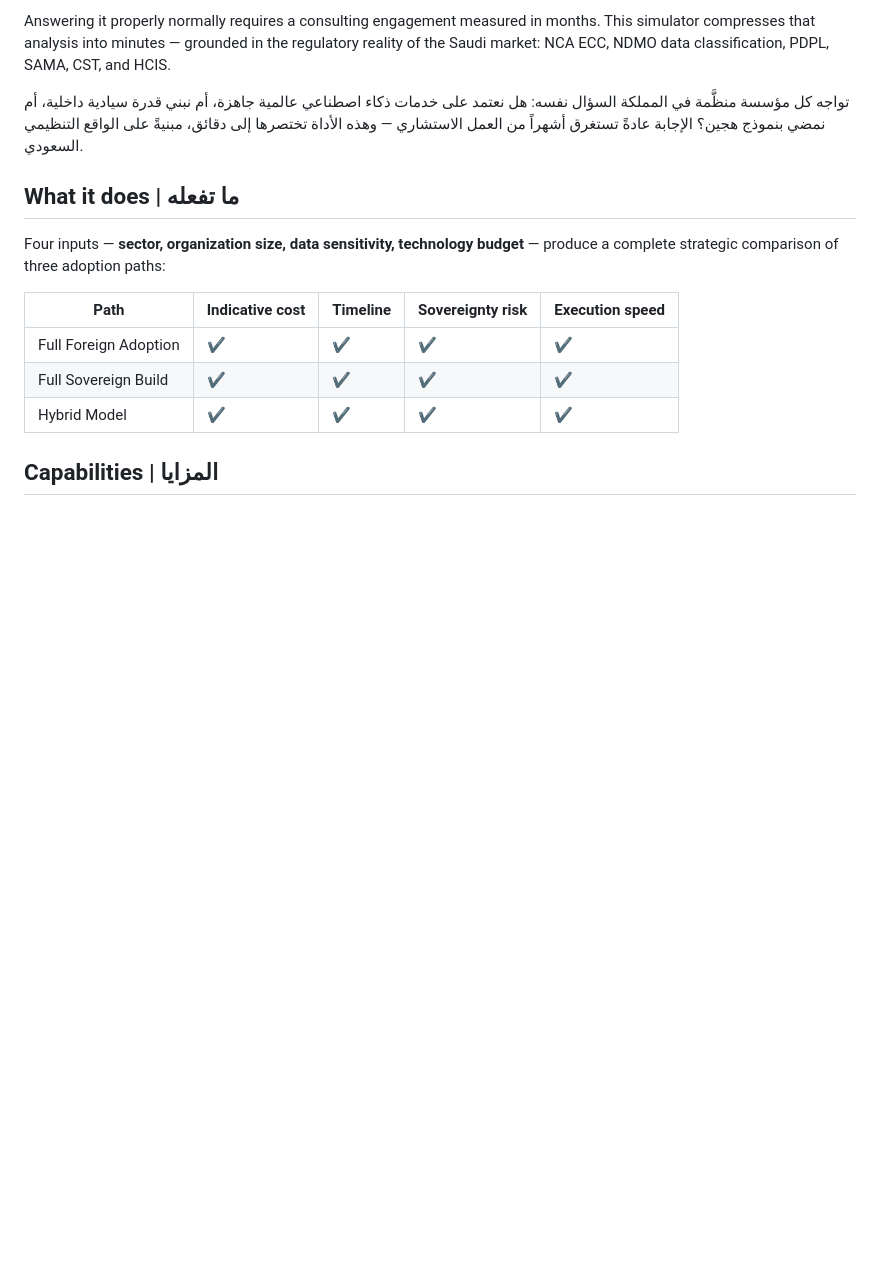
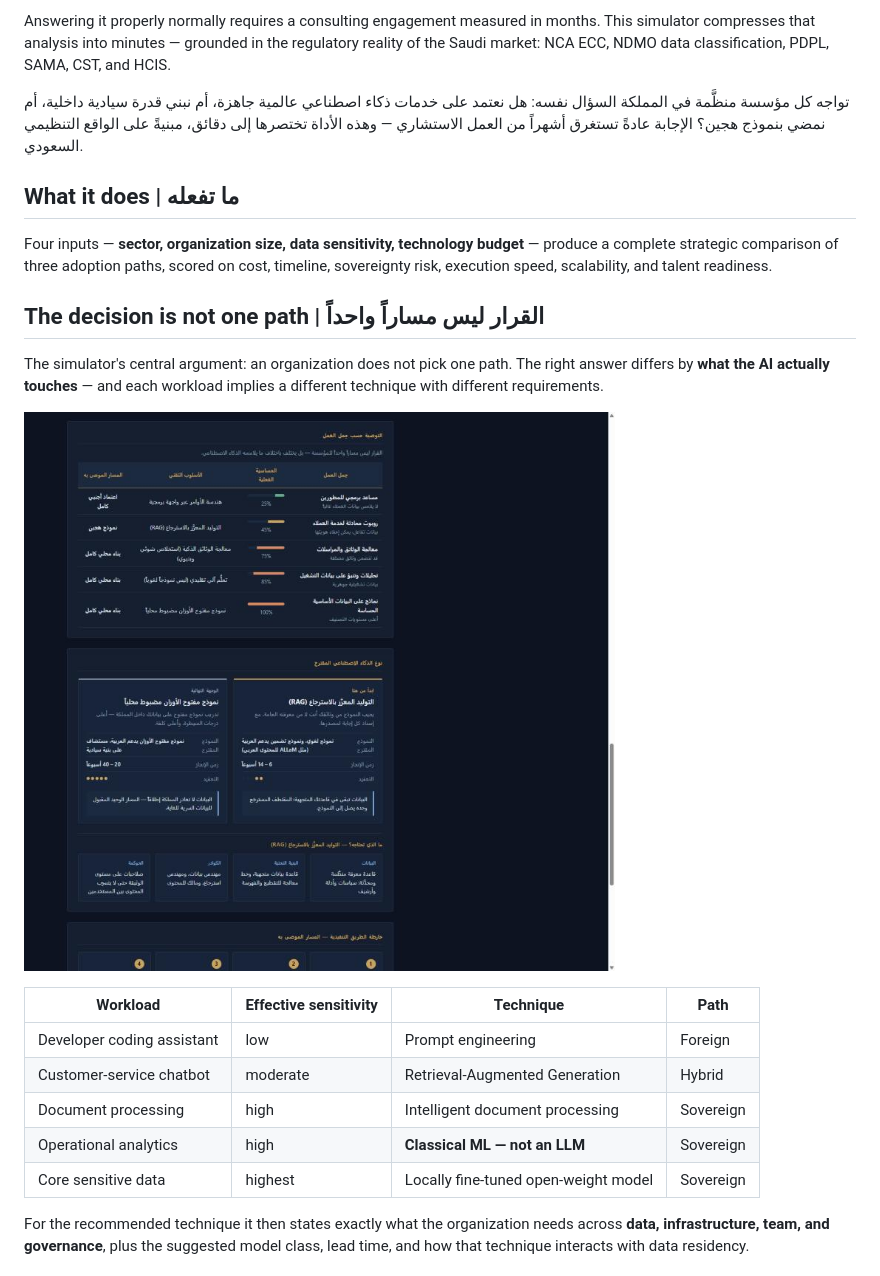
Before and after one commit to A-a-a124/bawsala-ai, a Markdown page: README.md, the part around one of its changes. Rendered like a GitHub page; pictures changed too: docs/02-workloads-and-approach.jpg (added); blank space fills up the shorter version.

```diff
--- a/README.md
+++ b/README.md
@@ -19,12 +21,21 @@ Answering it properly normally requires a consulting engagement measured in mont
 
 ## What it does | ما تفعله
 
-Four inputs — **sector, organization size, data sensitivity, technology budget** — produce a complete strategic comparison of three adoption paths:
+Four inputs — **sector, organization size, data sensitivity, technology budget** — produce a complete strategic comparison of three adoption paths, scored on cost, timeline, sovereignty risk, execution speed, scalability, and talent readiness.
 
-| Path | Indicative cost | Timeline | Sovereignty risk | Execution speed |
-|---|---|---|---|---|
-| Full Foreign Adoption | ✔ | ✔ | ✔ | ✔ |
-| Full Sovereign Build | ✔ | ✔ | ✔ | ✔ |
-| Hybrid Model | ✔ | ✔ | ✔ | ✔ |
+## The decision is not one path | القرار ليس مساراً واحداً
 
-## Capabilities | المزايا
+The simulator's central argument: an organization does not pick one path. The right answer differs by **what the AI actually touches** — and each workload implies a different technique with different requirements.
+
+![Workloads and AI approach](docs/02-workloads-and-approach.jpg)
+
+| Workload | Effective sensitivity | Technique | Path |
+|---|---|---|---|
+| Developer coding assistant | low | Prompt engineering | Foreign |
+| Customer-service chatbot | moderate | Retrieval-Augmented Generation | Hybrid |
+| Document processing | high | Intelligent document processing | Sovereign |
+| Operational analytics | high | **Classical ML — not an LLM** | Sovereign |
+| Core sensitive data | highest | Locally fine-tuned open-weight model | Sovereign |
+
+For the recommended technique it then states exactly what the organization needs across **data, infrastructure, team, and governance**, plus the suggested model class, lead time, and how that technique interacts with data residency.
+
```
Also changed, not shown: other parts of README.md (+45 -18 lines), docs/01-overview.jpg (added), docs/03-risk-and-compliance.jpg (added), docs/04-board-deck.png (added), docs/05-deck-cover.png (added).
